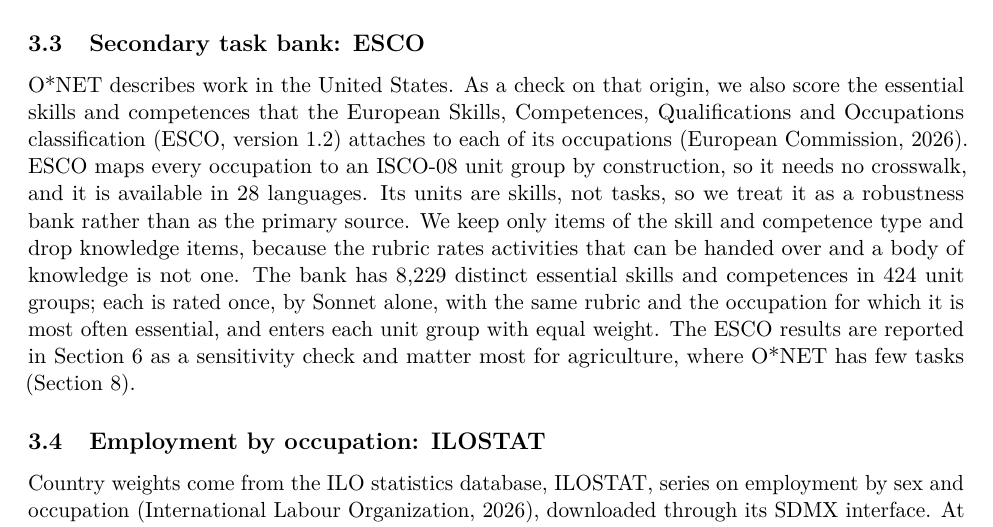
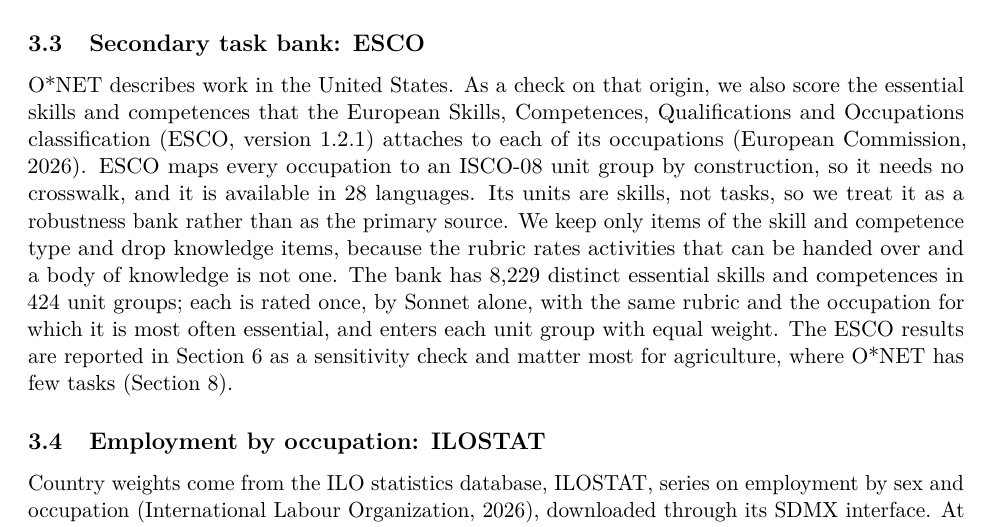
Before and after one commit to Cespial/delegation-divide, a LaTeX paper (articulo/main.tex, which reads articulo/secciones/03_datos.tex): part of page 7 of 32, cut so that both start at the same text. Compiled offline with pdfLaTeX.

Commit message:
ESCO 1.2.1 en el texto
Co-Authored-By: Claude Fable 5.1 <noreply@anthropic.com>

```diff
--- a/articulo/secciones/03_datos.tex
+++ b/articulo/secciones/03_datos.tex
@@ -25,7 +25,7 @@
 \subsection{Secondary task bank: ESCO}
 
 O*NET describes work in the United States.
-As a check on that origin, we also score the essential skills and competences that the European Skills, Competences, Qualifications and Occupations classification (ESCO, version 1.2) attaches to each of its occupations \citep{esco2026}.
+As a check on that origin, we also score the essential skills and competences that the European Skills, Competences, Qualifications and Occupations classification (ESCO, version 1.2.1) attaches to each of its occupations \citep{esco2026}.
 ESCO maps every occupation to an ISCO-08 unit group by construction, so it needs no crosswalk, and it is available in 28 languages.
 Its units are skills, not tasks, so we treat it as a robustness bank rather than as the primary source.
 We keep only items of the skill and competence type and drop knowledge items, because the rubric rates activities that can be handed over and a body of knowledge is not one.
```
Also changed, not shown: articulo/main.pdf.
